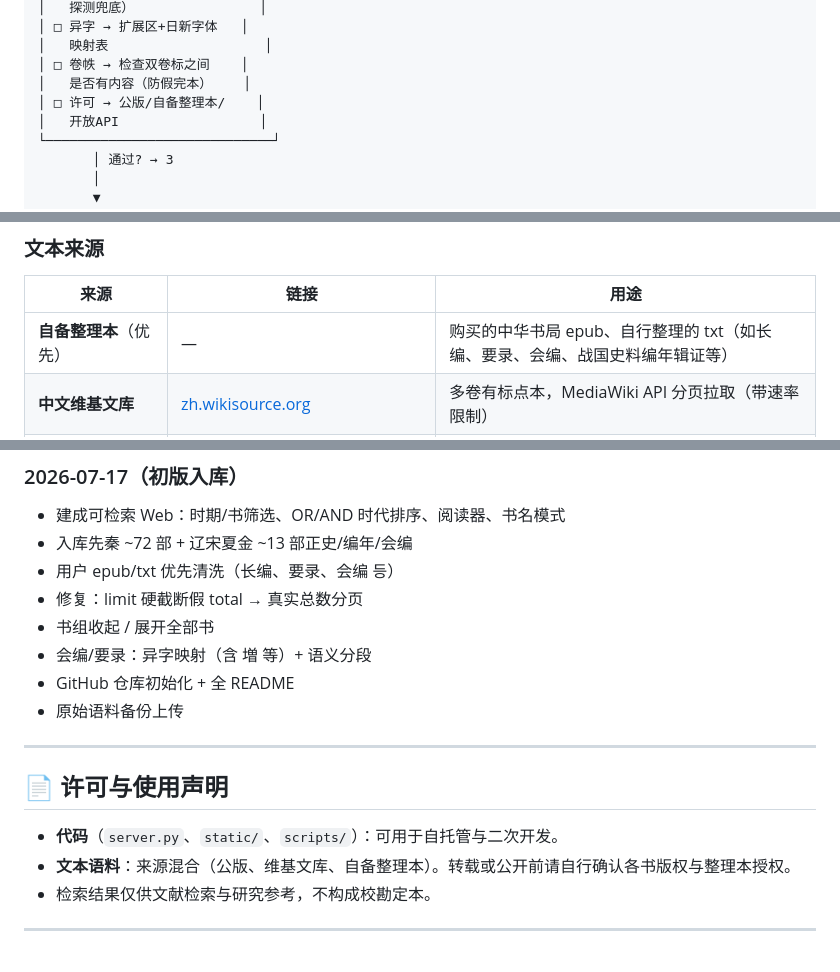
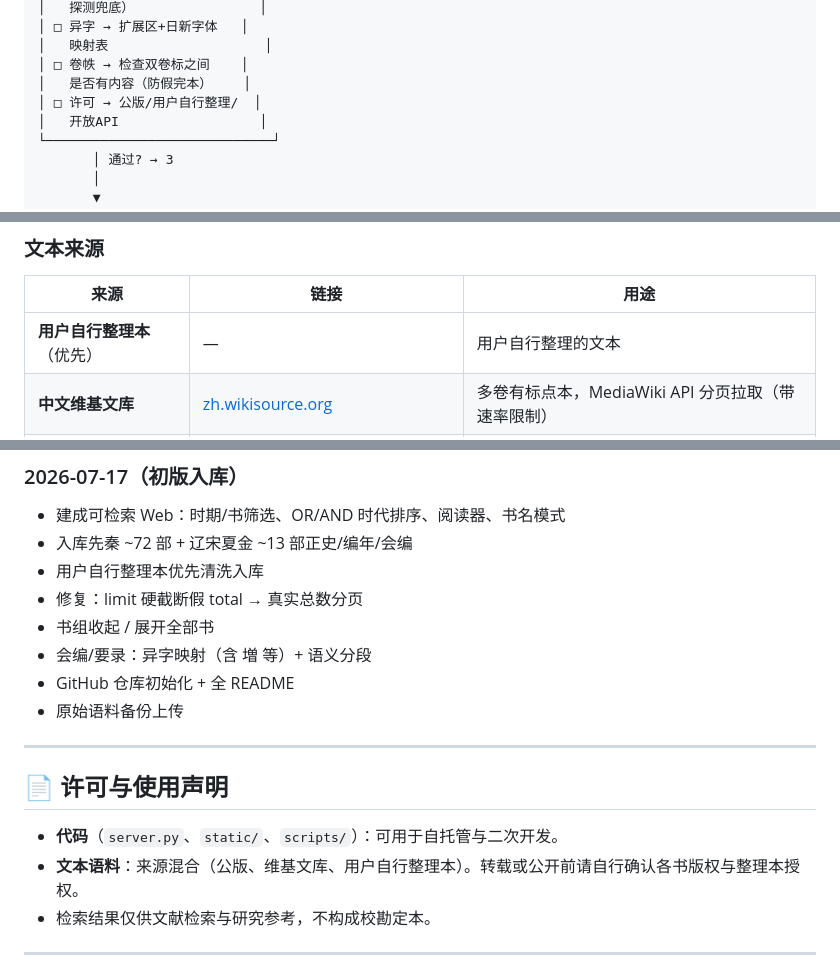
Before and after one commit to MikeSmith141/text-search, a Markdown page: README.md, 3 parts joined by grey strips. GitHub-like rendering.

Commit message:
docs: clarify public-domain-only source policy
去掉/ epub 等细节表述，统一写成。

```diff
--- a/README.md
+++ b/README.md
@@ -93,7 +93,7 @@ python3 -u server.py 8899
 │   映射表                    │
 │ □ 卷帙 → 检查双卷标之间    │
 │   是否有内容（防假完本）    │
-│ □ 许可 → 公版/自备整理本/    │
+│ □ 许可 → 公版/用户自行整理/  │
 │   开放API                  │
 └─────────────────────────────┘
        │ 通过? → 3
@@ -202,7 +202,7 @@ python3 scripts/normalize_variants.py --dry-run  # 只统计
 
 | 来源 | 链接 | 用途 |
 |------|------|------|
-| **自备整理本**（优先） | — | 购买的中华书局 epub、自行整理的 txt（如长编、要录、会编、战国史料编年辑证等） |
+| **用户自行整理本**（优先） | — | 用户自行整理的文本 |
 | **中文维基文库** | [zh.wikisource.org](https://zh.wikisource.org/) | 多卷有标点本，MediaWiki API 分页拉取（带速率限制） |
 | **殆知阁古籍数据库** | [garychowcmu/daizhigev20](https://github.com/garychowcmu/daizhigev20)（GitHub） | 大规模 UTF-8 史部/子部/集部覆盖；常无标点 → 进隔离区须经自动标点 |
 | **Project Gutenberg** | [gutenberg.org](https://www.gutenberg.org/) | 少数短篇公版中文经典 |
@@ -325,7 +325,7 @@ text-search/
 
 - 建成可检索 Web：时期/书筛选、OR/AND 时代排序、阅读器、书名模式
 - 入库先秦 ~72 部 + 辽宋夏金 ~13 部正史/编年/会编
-- 用户 epub/txt 优先清洗（长编、要录、会编 등）
+- 用户自行整理本优先清洗入库
 - 修复：limit 硬截断假 total → 真实总数分页
 - 书组收起 / 展开全部书
 - 会编/要录：异字映射（含 増 等）+ 语义分段
@@ -337,7 +337,7 @@ text-search/
 ## 📄 许可与使用声明
 
 - **代码**（`server.py`、`static/`、`scripts/`）：可用于自托管与二次开发。
-- **文本语料**：来源混合（公版、维基文库、自备整理本）。转载或公开前请自行确认各书版权与整理本授权。
+- **文本语料**：来源混合（公版、维基文库、用户自行整理本）。转载或公开前请自行确认各书版权与整理本授权。
 - 检索结果仅供文献检索与研究参考，不构成校勘定本。
 
 ---
```
Also changed, not shown: other parts of README.md (+1 -1 lines).
